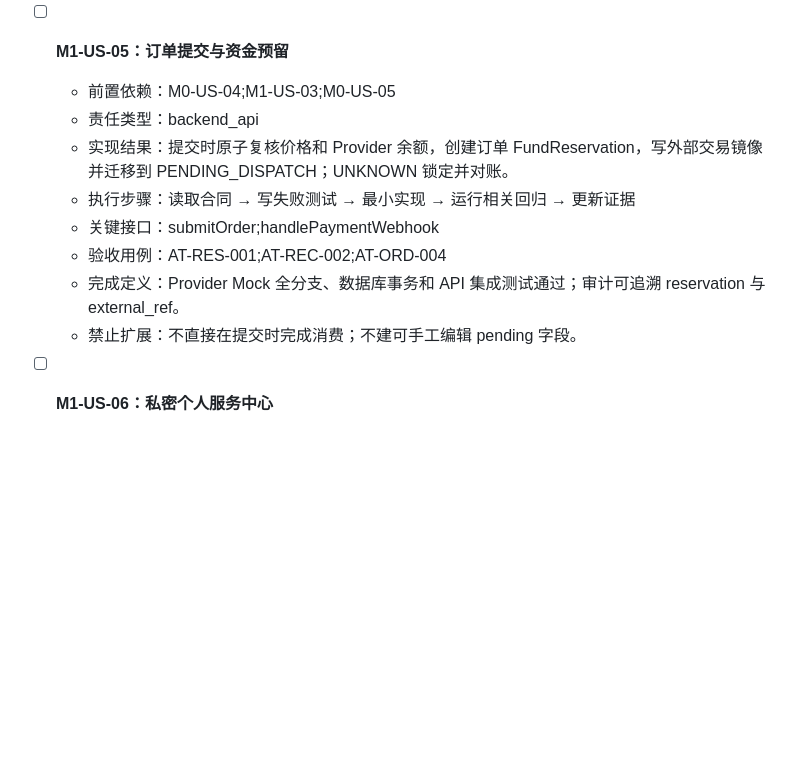
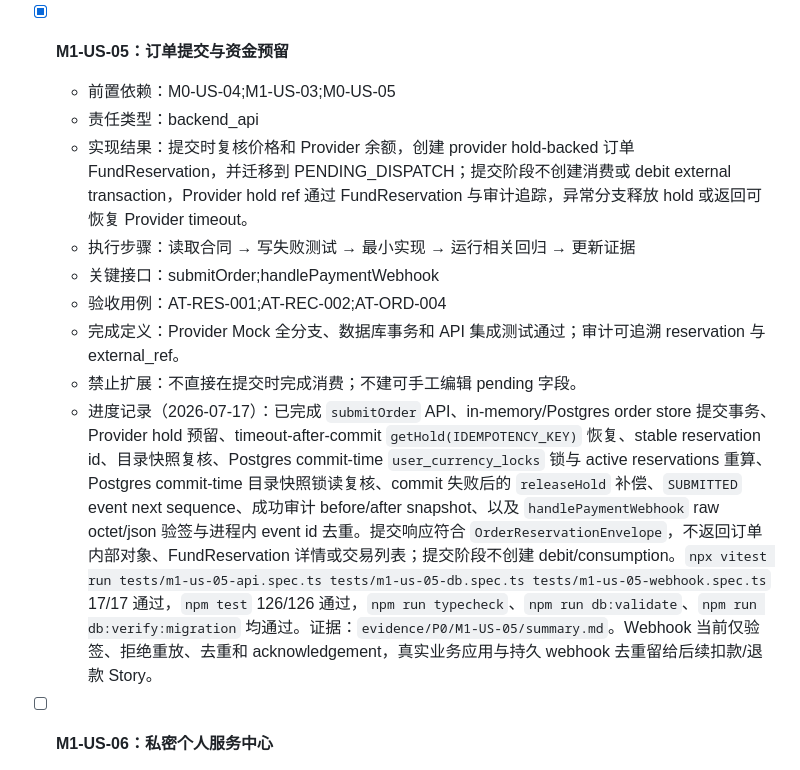
Before and after one commit to KulbearGPT/blackcat-prototype, a Markdown page: docs/Codex-P0开发TODO.md, the part around the change. Rendered like a GitHub page; blank space fills up the shorter version.

Commit message:
docs: update p0 reservation progress

```diff
--- a/docs/Codex-P0开发TODO.md
+++ b/docs/Codex-P0开发TODO.md
@@ -177,15 +177,16 @@ workspace/
   - 禁止扩展：不把价格、状态机、资金或最终权限规则写入 Sapphire Piece；不在打开的 Modal 内实现级联选择。
   - 进度记录（2026-07-17）：已完成 `@blackcat/bot/service-center`、`HttpBotApiClient`、Discord UI spec renderer、`/service-center` 公共入口回复、`service-center-buttons` / `order-selects` / `service-center-modals` 三个 Sapphire interaction-handler piece。覆盖公共入口只展示 `创建订单` 和 `我的服务中心` 且不公开余额；绑定 Modal 单个一次性绑定码 Text Input；备注 Modal 单个可选 Text Input 并携带订单版本；私密频道权限计划拒绝 `@everyone`，允许客户/Bot/客服 role，陪玩接单前不可见；订单面板用消息 String Select 完成游戏/服务/区服/时长选择，不在打开的 Modal 内级联，不泄露陪玩结算或余额；custom_id parser 只承载安全路由元数据；Bot flow 只通过统一 API client 调用 `createBinding`、`createOrder`、`getOrder`、`updateOrder`，并携带 Bot token、Discord Actor Context、interaction id 和 idempotency key。`npx vitest run tests/m1-us-04-bot.spec.ts` 15/15 通过，`npm run typecheck -w @blackcat/bot`、`npm run typecheck`、`npm run pieces -w @blackcat/bot`、`npm test` 109/109 通过。Discord credential 暂未提供，真实测试 Server E2E 未执行；AT-ORD-003 的完整资金预留重复提交仍属于 M1-US-05 `submitOrder` API。证据：`evidence/P0/M1-US-04/summary.md`。
 
-- [ ] **M1-US-05：订单提交与资金预留**
+- [x] **M1-US-05：订单提交与资金预留**
   - 前置依赖：M0-US-04;M1-US-03;M0-US-05
   - 责任类型：backend_api
-  - 实现结果：提交时原子复核价格和 Provider 余额，创建订单 FundReservation，写外部交易镜像并迁移到 PENDING_DISPATCH；UNKNOWN 锁定并对账。
+  - 实现结果：提交时复核价格和 Provider 余额，创建 provider hold-backed 订单 FundReservation，并迁移到 PENDING_DISPATCH；提交阶段不创建消费或 debit external transaction，Provider hold ref 通过 FundReservation 与审计追踪，异常分支释放 hold 或返回可恢复 Provider timeout。
   - 执行步骤：读取合同 → 写失败测试 → 最小实现 → 运行相关回归 → 更新证据
   - 关键接口：submitOrder;handlePaymentWebhook
   - 验收用例：AT-RES-001;AT-REC-002;AT-ORD-004
   - 完成定义：Provider Mock 全分支、数据库事务和 API 集成测试通过；审计可追溯 reservation 与 external_ref。
   - 禁止扩展：不直接在提交时完成消费；不建可手工编辑 pending 字段。
+  - 进度记录（2026-07-17）：已完成 `submitOrder` API、in-memory/Postgres order store 提交事务、Provider hold 预留、timeout-after-commit `getHold(IDEMPOTENCY_KEY)` 恢复、stable reservation id、目录快照复核、Postgres commit-time `user_currency_locks` 锁与 active reservations 重算、Postgres commit-time 目录快照锁读复核、commit 失败后的 `releaseHold` 补偿、`SUBMITTED` event next sequence、成功审计 before/after snapshot、以及 `handlePaymentWebhook` raw octet/json 验签与进程内 event id 去重。提交响应符合 `OrderReservationEnvelope`，不返回订单内部对象、FundReservation 详情或交易列表；提交阶段不创建 debit/consumption。`npx vitest run tests/m1-us-05-api.spec.ts tests/m1-us-05-db.spec.ts tests/m1-us-05-webhook.spec.ts` 17/17 通过，`npm test` 126/126 通过，`npm run typecheck`、`npm run db:validate`、`npm run db:verify:migration` 均通过。证据：`evidence/P0/M1-US-05/summary.md`。Webhook 当前仅验签、拒绝重放、去重和 acknowledgement，真实业务应用与持久 webhook 去重留给后续扣款/退款 Story。
 
 - [ ] **M1-US-06：私密个人服务中心**
   - 前置依赖：M1-US-02;M1-US-03;M1-US-04
```
